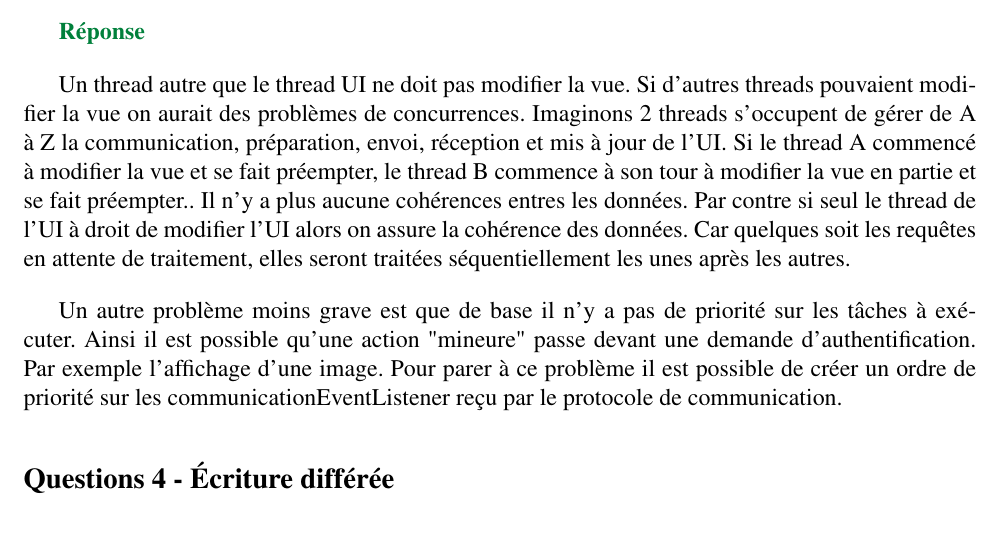
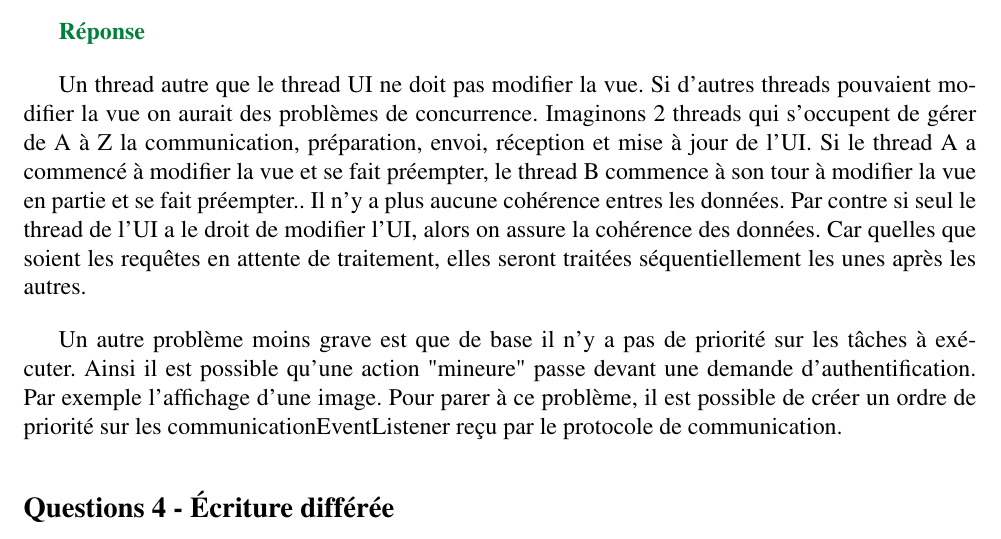
Before and after one commit to ripwin/SYM_Labo2, a LaTeX document (Rapport/rapport.tex): part of page 4 of 6, cut so that both start at the same text. Compiled offline with pdfLaTeX.

Commit message:
Fautes d'orthographes question 3

```diff
--- a/Rapport/rapport.tex
+++ b/Rapport/rapport.tex
@@ -204,9 +204,9 @@
 	{\color[rgb]{0,0.5,0.23}\textbf{Réponse}}
 
 
-	Un thread autre que le thread UI ne doit pas modifier la vue. Si d'autres threads pouvaient modifier la vue on aurait des problèmes de concurrences. Imaginons 2 threads s'occupent de gérer de A à Z la communication, préparation, envoi, réception et mis à jour de l’UI. Si le thread A commencé à modifier la vue et se fait préempter, le thread B commence à son tour  à modifier la vue en partie et se fait préempter.. Il n'y a plus aucune cohérences entres les données. Par contre si seul le thread de l'UI à droit de modifier l’UI alors on assure la cohérence des données. Car quelques soit les requêtes en attente de traitement, elles seront traitées séquentiellement les unes après les autres.
+	Un thread autre que le thread UI ne doit pas modifier la vue. Si d'autres threads pouvaient modifier la vue on aurait des problèmes de concurrence. Imaginons 2 threads qui s'occupent de gérer de A à Z la communication, préparation, envoi, réception et mise à jour de l’UI. Si le thread A a commencé à modifier la vue et se fait préempter, le thread B commence à son tour à modifier la vue en partie et se fait préempter.. Il n'y a plus aucune cohérence entres les données. Par contre si seul le thread de l'UI a le droit de modifier l’UI, alors on assure la cohérence des données. Car quelles que soient les requêtes en attente de traitement, elles seront traitées séquentiellement les unes après les autres.
 
-	Un autre problème moins grave est que de base il n'y a pas de priorité sur les tâches à exécuter. Ainsi il est possible qu'une action "mineure" passe devant une demande d'authentification. Par exemple l'affichage d'une image. Pour parer à ce problème il est possible de créer un ordre de priorité sur les communicationEventListener reçu par le protocole de communication.
+	Un autre problème moins grave est que de base il n'y a pas de priorité sur les tâches à exécuter. Ainsi il est possible qu'une action "mineure" passe devant une demande d'authentification. Par exemple l'affichage d'une image. Pour parer à ce problème, il est possible de créer un ordre de priorité sur les communicationEventListener reçu par le protocole de communication.
 
 
 	\subsection*{Questions 4 - Écriture différée}
```
